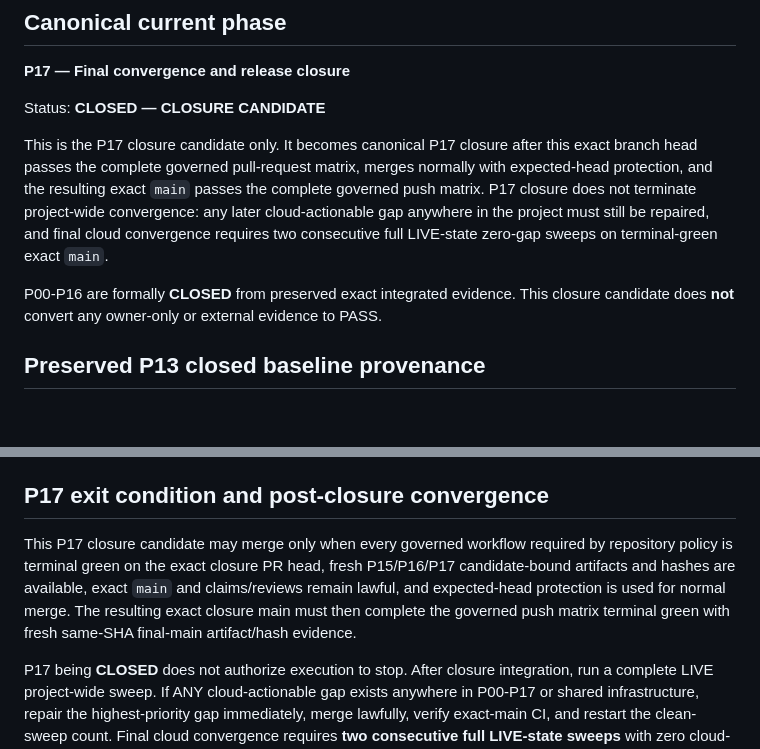
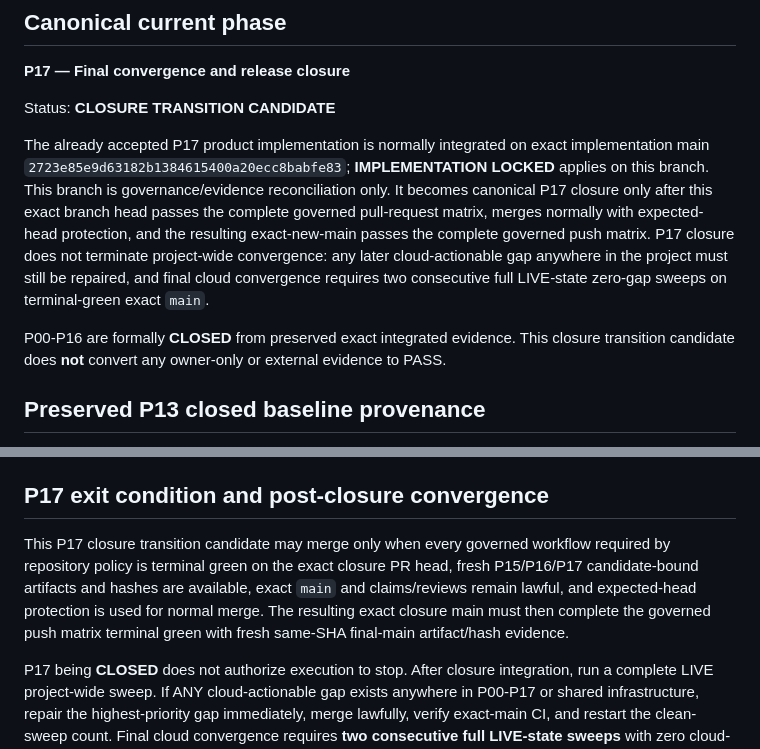
Before and after one commit to walidatiyaai2025-gif/KAIT, a Markdown page: CURRENT_PHASE.md, 2 parts joined by grey strips. Rendered like a GitHub page; blank space fills up the shorter version.

Commit message:
fix(p17): preserve verified later-phase closure authority

```diff
--- a/CURRENT_PHASE.md
+++ b/CURRENT_PHASE.md
@@ -4,11 +4,11 @@
 
 **P17 — Final convergence and release closure**
 
-Status: **CLOSED — CLOSURE CANDIDATE**
+Status: **CLOSURE TRANSITION CANDIDATE**
 
-This is the P17 closure candidate only. It becomes canonical P17 closure after this exact branch head passes the complete governed pull-request matrix, merges normally with expected-head protection, and the resulting exact `main` passes the complete governed push matrix. P17 closure does not terminate project-wide convergence: any later cloud-actionable gap anywhere in the project must still be repaired, and final cloud convergence requires two consecutive full LIVE-state zero-gap sweeps on terminal-green exact `main`.
+The already accepted P17 product implementation is normally integrated on exact implementation main `2723e85e9d63182b1384615400a20ecc8babfe83`; **IMPLEMENTATION LOCKED** applies on this branch. This branch is governance/evidence reconciliation only. It becomes canonical P17 closure only after this exact branch head passes the complete governed pull-request matrix, merges normally with expected-head protection, and the resulting exact-new-main passes the complete governed push matrix. P17 closure does not terminate project-wide convergence: any later cloud-actionable gap anywhere in the project must still be repaired, and final cloud convergence requires two consecutive full LIVE-state zero-gap sweeps on terminal-green exact `main`.
 
-P00-P16 are formally **CLOSED** from preserved exact integrated evidence. This closure candidate does **not** convert any owner-only or external evidence to PASS.
+P00-P16 are formally **CLOSED** from preserved exact integrated evidence. This closure transition candidate does **not** convert any owner-only or external evidence to PASS.
 
 ## Preserved P13 closed baseline provenance
 
@@ -83,7 +83,7 @@ Final evidence must satisfy `docs/FINAL_ACCEPTANCE_CRITERIA.md` on one exact fin
 
 ## P17 exit condition and post-closure convergence
 
-This P17 closure candidate may merge only when every governed workflow required by repository policy is terminal green on the exact closure PR head, fresh P15/P16/P17 candidate-bound artifacts and hashes are available, exact `main` and claims/reviews remain lawful, and expected-head protection is used for normal merge. The resulting exact closure main must then complete the governed push matrix terminal green with fresh same-SHA final-main artifact/hash evidence.
+This P17 closure transition candidate may merge only when every governed workflow required by repository policy is terminal green on the exact closure PR head, fresh P15/P16/P17 candidate-bound artifacts and hashes are available, exact `main` and claims/reviews remain lawful, and expected-head protection is used for normal merge. The resulting exact closure main must then complete the governed push matrix terminal green with fresh same-SHA final-main artifact/hash evidence.
 
 P17 being **CLOSED** does not authorize execution to stop. After closure integration, run a complete LIVE project-wide sweep. If ANY cloud-actionable gap exists anywhere in P00-P17 or shared infrastructure, repair the highest-priority gap immediately, merge lawfully, verify exact-main CI, and restart the clean-sweep count. Final cloud convergence requires **two consecutive full LIVE-state sweeps** with zero cloud-actionable gaps while exact-main CI remains terminal green.
 
```
